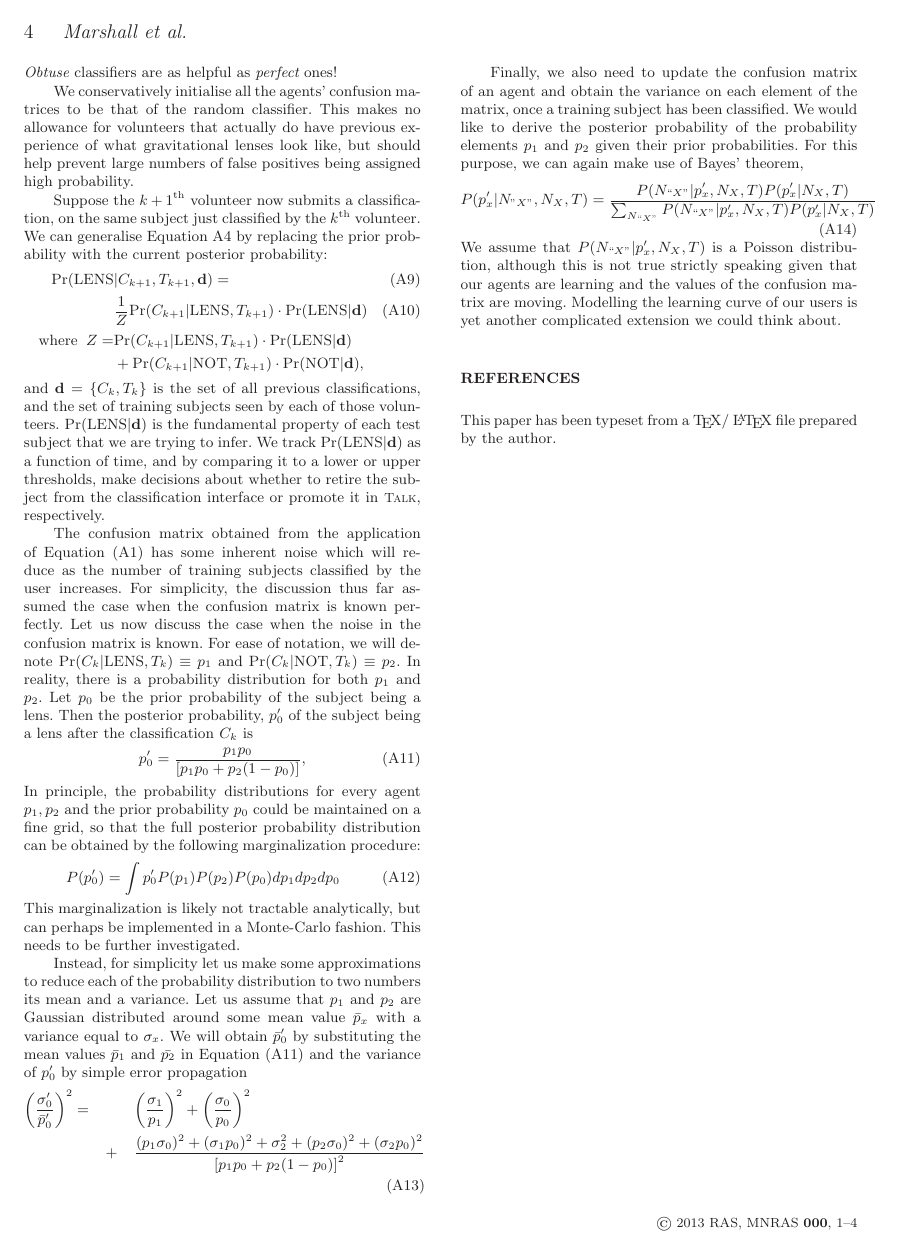
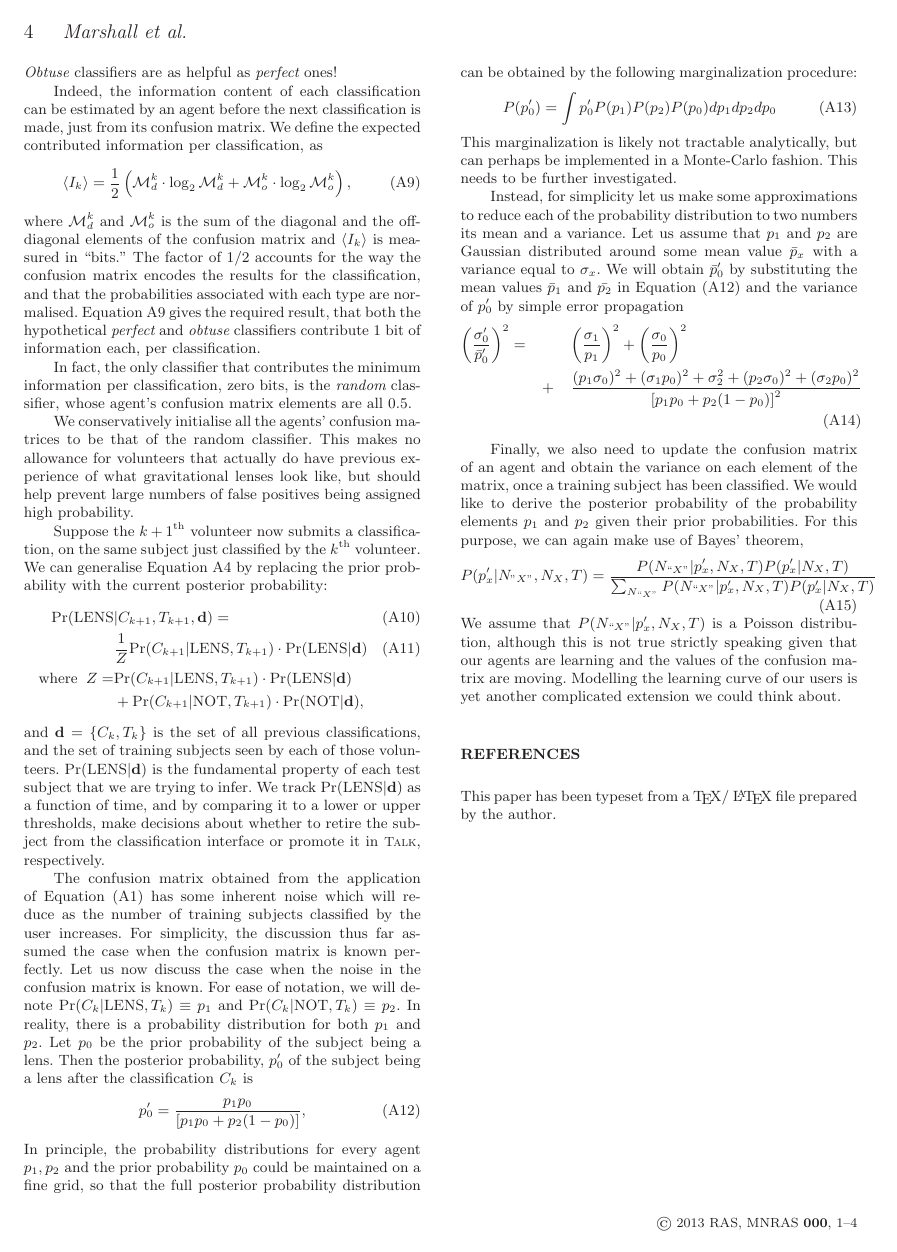
Before and after one commit to drphilmarshall/SpaceWarps, a LaTeX paper (doc/sw-system.tex): page 4 of 4. Compiled offline with LaTeX, dvips and Ghostscript; a LaTeX package or settings file that is missing is left out.

Commit message:
Updated information content by agent, updated plot and startup config

```diff
--- a/doc/sw-system.tex
+++ b/doc/sw-system.tex
@@ -421,31 +421,27 @@ calculate
 \end{align}
 {\it Obtuse} classifiers are as helpful as {\it perfect} ones!
 
-% This is incorrect, so for the moment commenting it out
-%Indeed, the information content of each classification can be estimated by an
-%agent before the next classification is made, just from its confusion matrix.
-%We define the expected contributed information per classification, as
-%\be
-%  \langle I_k \rangle = \frac{1}{2}
-%                        \sum_{i} \left( \mathcal{M}^k_{i}
-%              + \mathcal{M}^k_{i}\cdot\log_2{\mathcal{M}^k_i} \right),
-%  \label{eq:app:info}
-%\ee
-%where $i$ runs over all 4 elements of the confusion matrix
-%$\mathcal{M}^k_i$, and $\langle I_k \rangle$ is measured in ``bits.''
-%The second term in the sum is recognisable as a
-%negative entropy, while the first term and the factor of 1/2
-%account for the way the confusion matrix encodes the results for the
-%classification of two types of subject, and that the probabilities
-%associated with each type are normalised. \Eref{eq:app:info} gives the
-%required result, that
-%both the hypothetical {\it perfect} and
-%{\it obtuse} classifiers contribute
-%1 bit of information each, per classification.
-%
-%In fact, the only classifier that contributes the minimum information per
-%classification, zero bits, is the {\it random} classifier, whose agent's
-%confusion matrix elements are all 0.5.
+Indeed, the information content of each classification can be estimated by an
+agent before the next classification is made, just from its confusion matrix.
+We define the expected contributed information per classification, as
+\be
+  \langle I_k \rangle = \frac{1}{2}
+    \left(
+    \mathcal{M}^k_{d}\cdot\log_2{\mathcal{M}^k_d} +  \mathcal{M}^k_{o}\cdot\log_2{\mathcal{M}^k_o} \right),
+  \label{eq:app:info}
+\ee
+where $\mathcal{M}^k_d$ and $\mathcal{M}^k_o$ is the sum of the diagonal and
+the off-diagonal elements of the confusion matrix and $\langle I_k \rangle$ is
+measured in ``bits.'' The factor of 1/2 accounts for the way the confusion
+matrix encodes the results for the classification, and
+that the probabilities associated with each type are normalised.
+\Eref{eq:app:info} gives the required result, that both the hypothetical {\it
+perfect} and {\it obtuse} classifiers contribute 1 bit of information each, per
+classification.
+
+In fact, the only classifier that contributes the minimum information per
+classification, zero bits, is the {\it random} classifier, whose agent's
+confusion matrix elements are all 0.5.
 
 We conservatively initialise all the agents' confusion matrices to be that of
 the random classifier. This makes no allowance for volunteers that actually do
```
Also changed, not shown: 3 other files.
